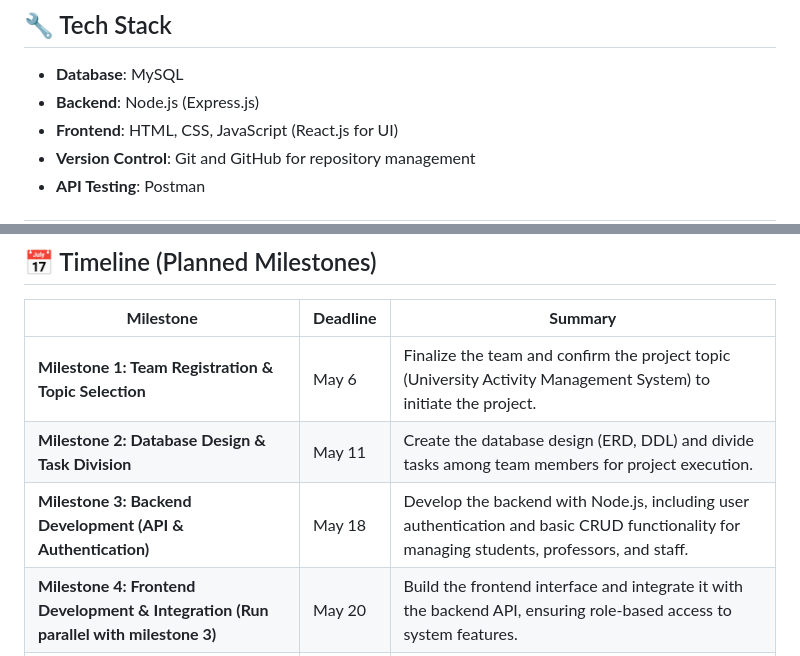
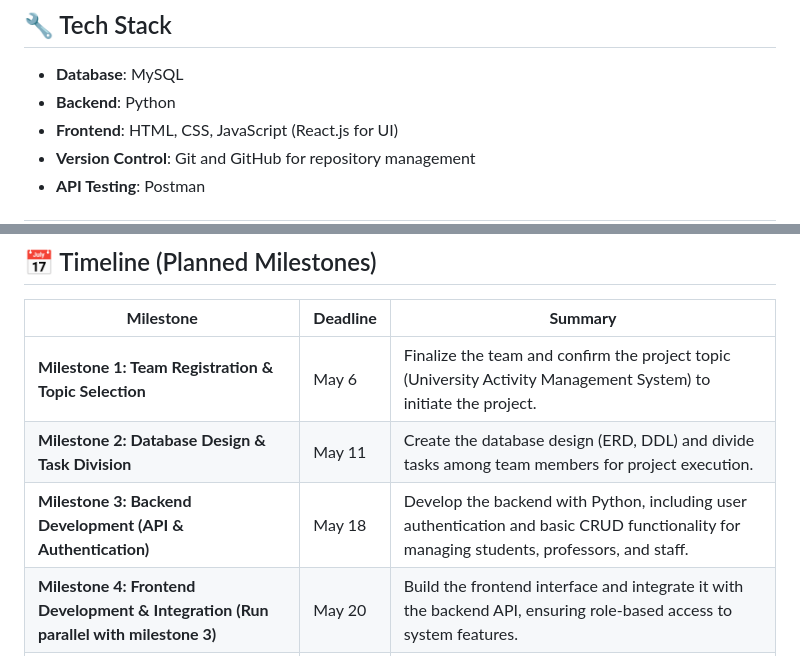
Before and after one commit to tranvu21/VinUni-database-project-VMS-Group, a Markdown page: README.md, 2 parts joined by grey strips. Drawn GitHub-style.

```diff
--- a/README.md
+++ b/README.md
@@ -48,7 +48,7 @@ The system aims to improve the efficiency of academic management and provide eas
 ## 🔧 Tech Stack
 
 - **Database**: MySQL
-- **Backend**: Node.js (Express.js)
+- **Backend**: Python
 - **Frontend**: HTML, CSS, JavaScript (React.js for UI)
 - **Version Control**: Git and GitHub for repository management
 - **API Testing**: Postman
@@ -68,7 +68,7 @@ The system aims to improve the efficiency of academic management and provide eas
 |---------------------------------------------------|-----------------------|-----------------------------------------------------------------------------|
 | **Milestone 1: Team Registration & Topic Selection** | May 6        | Finalize the team and confirm the project topic (University Activity Management System) to initiate the project. |
 | **Milestone 2: Database Design & Task Division**   |  May 11       | Create the database design (ERD, DDL) and divide tasks among team members for project execution. |
-| **Milestone 3: Backend Development (API & Authentication)** | May 18       | Develop the backend with Node.js, including user authentication and basic CRUD functionality for managing students, professors, and staff. |
+| **Milestone 3: Backend Development (API & Authentication)** | May 18       | Develop the backend with Python, including user authentication and basic CRUD functionality for managing students, professors, and staff. |
 | **Milestone 4: Frontend Development & Integration (Run parallel with milestone 3)** |  May 20       | Build the frontend interface and integrate it with the backend API, ensuring role-based access to system features. |
 | **Milestone 5: Role-based Features Implementation, Testing** | May 22       | Implement role-specific features for students, professors, and staff, and ensure correct access and functionality for each user type. |
 | **Milestone 6: Documentation & Presentation** | May 26     | Conduct final testing, prepare documentation, and create the presentation slide to showcase the system and its functionalities. |
```
